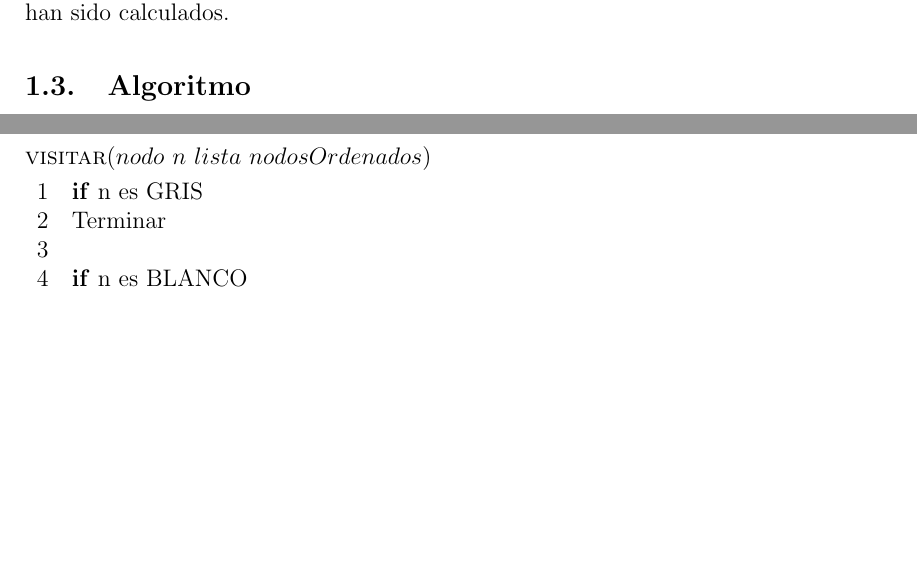
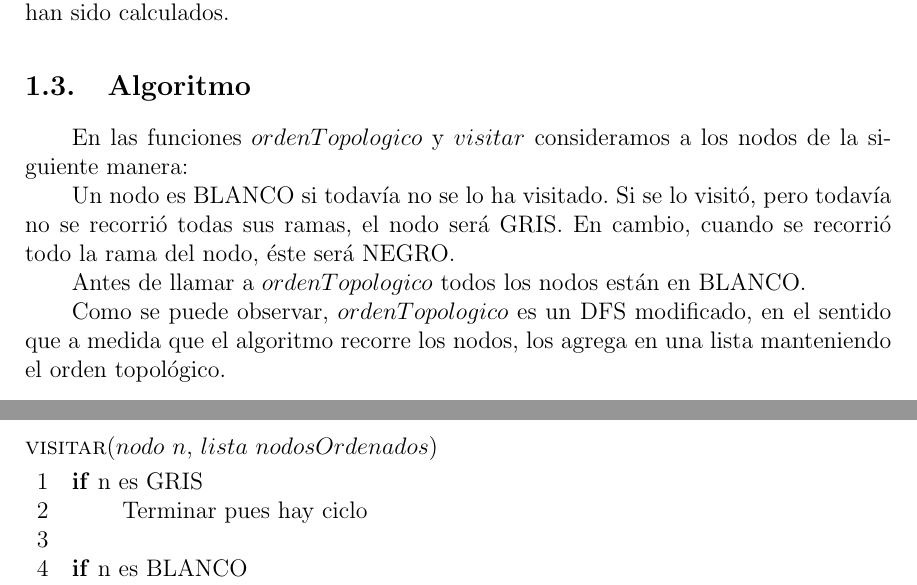
Before and after one commit to gscarpino/algo3-uba-2013, a LaTeX document (tp2/informe/Informe.TP1.AyEDIII.2013.C1.tex, which reads tp2/informe/ej1.tex): two parts of pages 4 and 5 of 11, joined at a grey line, cut so that both start at the same text, the shorter picture padded with empty space. Compiled offline with pdfLaTeX.

Commit message:
mas del informe del 1. me falta escribir el pseudocodigo de caminoMaximo

```diff
--- a/tp2/informe/ej1.tex
+++ b/tp2/informe/ej1.tex
@@ -40,6 +40,12 @@
 
 \subsection{Algoritmo}
 
+\indent En las funciones $ordenTopologico$ y $visitar$ consideramos a los nodos de la siguiente manera:\\
+\indent Un nodo es BLANCO si todavía no se lo ha visitado. Si se lo visitó, pero todavía no se recorrió todas sus ramas, el nodo será GRIS. En cambio, cuando se recorrió todo la rama del nodo, éste será NEGRO.\\
+\indent Antes de llamar a $ordenTopologico$ todos los nodos están en BLANCO. \\
+\indent Como se puede observar, $ordenTopologico$ es un DFS modificado, en el sentido que a medida que el algoritmo recorre los nodos, los agrega en una lista manteniendo el orden topológico.\\
+
+
 \begin{algorithm}[H]
 \caption{}
 \begin{codebox}
@@ -56,18 +62,18 @@
 \begin{algorithm}[H]
 \caption{}
 \begin{codebox}
-\Procname{$\proc{visitar}(nodo$ $n$ $lista$ $nodosOrdenados)$}
-\li \If n es GRIS
-\li 	 Terminar
+\Procname{$\proc{visitar}(nodo$ $n$, $lista$ $nodosOrdenados)$}
+\li \If n es GRIS \Do
+\li 	 Terminar pues hay ciclo
 \li \End
 \li \If n es BLANCO \Do
-\li	marcar n GRIS
-\li	\For cada hijo m de n \Do
-\li		visitar(m)
-\li	\End
-\li	marcar n NEGRO
-\li 	insertar n al principio de $nodosOrdenados$
-\li 	 Terminar
+\li 	marcar n GRIS
+\li		\For cada hijo m de n \Do
+\li			visitar(m)
+\li		\End
+\li		marcar n NEGRO
+\li 		insertar n al principio de $nodosOrdenados$
+\li 		Terminar
 \li \End
 
 \End
```
Also changed, not shown: 3 other files.
